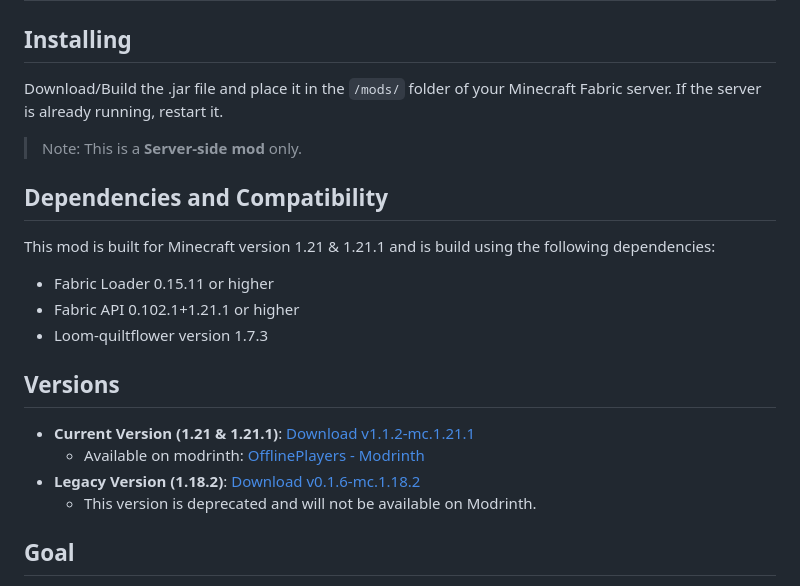
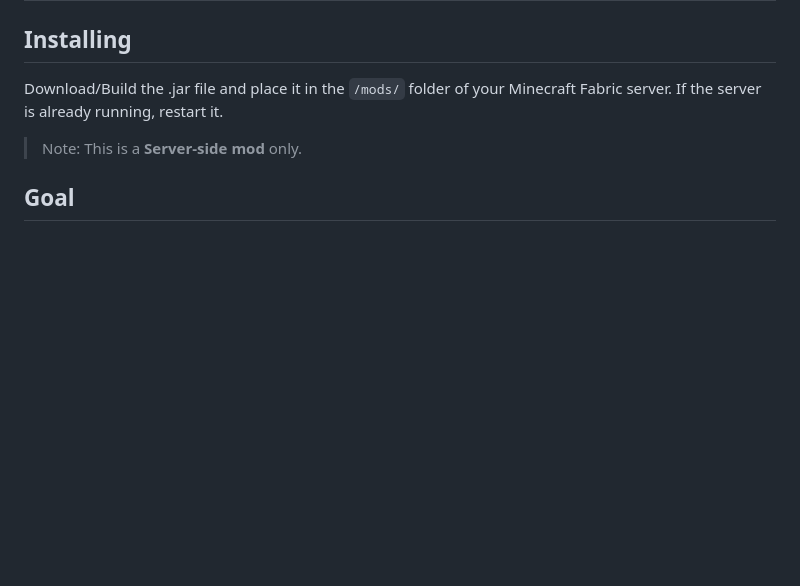
Before and after one commit to TheMisterFish/Fabric_OfflinePlayersReworked, a Markdown page: README.md, the part around the change. Rendered like a GitHub page; blank space fills up the shorter version.

Commit message:
Update README by removing dependencies and versions
Removed dependencies, compatibility, and version sections from README.

```diff
--- a/README.md
+++ b/README.md
@@ -5,21 +5,6 @@
 Download/Build the .jar file and place it in the `/mods/` folder of your Minecraft Fabric server. If the server is already running, restart it.
 
 > Note: This is a **Server-side mod** only.
-
-## Dependencies and Compatibility
-
-This mod is built for Minecraft version 1.21 & 1.21.1 and is build using the following dependencies:
-
-- Fabric Loader 0.15.11 or higher
-- Fabric API 0.102.1+1.21.1 or higher
-- Loom-quiltflower version 1.7.3
-
-## Versions
-
-- **Current Version (1.21 & 1.21.1)**: [Download v1.1.2-mc.1.21.1](https://github.com/lilfish/Fabric_OfflinePlayersReworked/releases/tag/v1.1.2-mc.1.21.1)
-    - Available on modrinth: [OfflinePlayers - Modrinth](https://modrinth.com/mod/offlineplayers)
-- **Legacy Version (1.18.2)**: [Download v0.1.6-mc.1.18.2](https://github.com/lilfish/Fabric_OfflinePlayersReworked/releases/tag/v0.1.6-mc.1.18.2)
-    - This version is deprecated and will not be available on Modrinth.
 
 ## Goal
 
```
